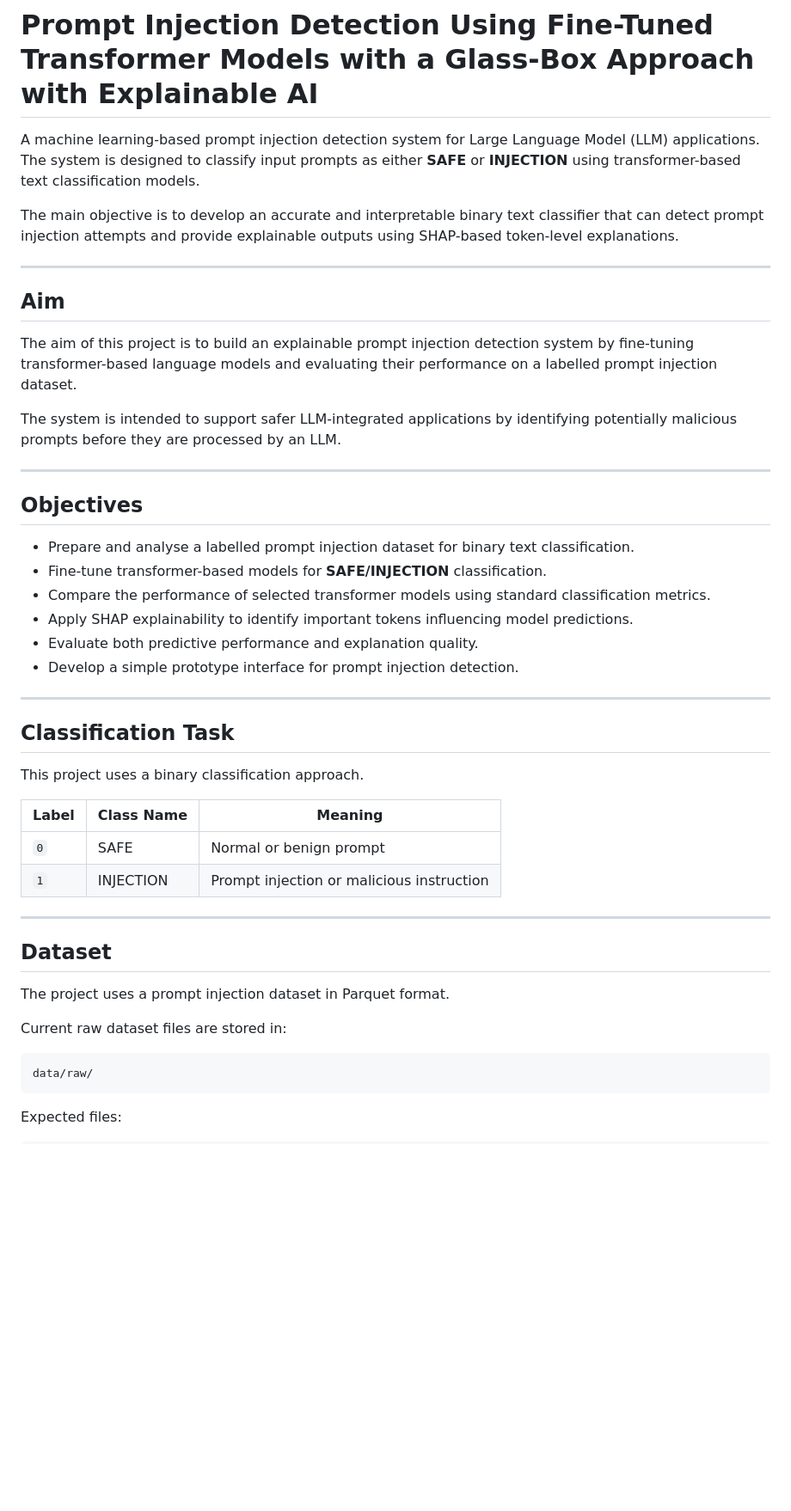
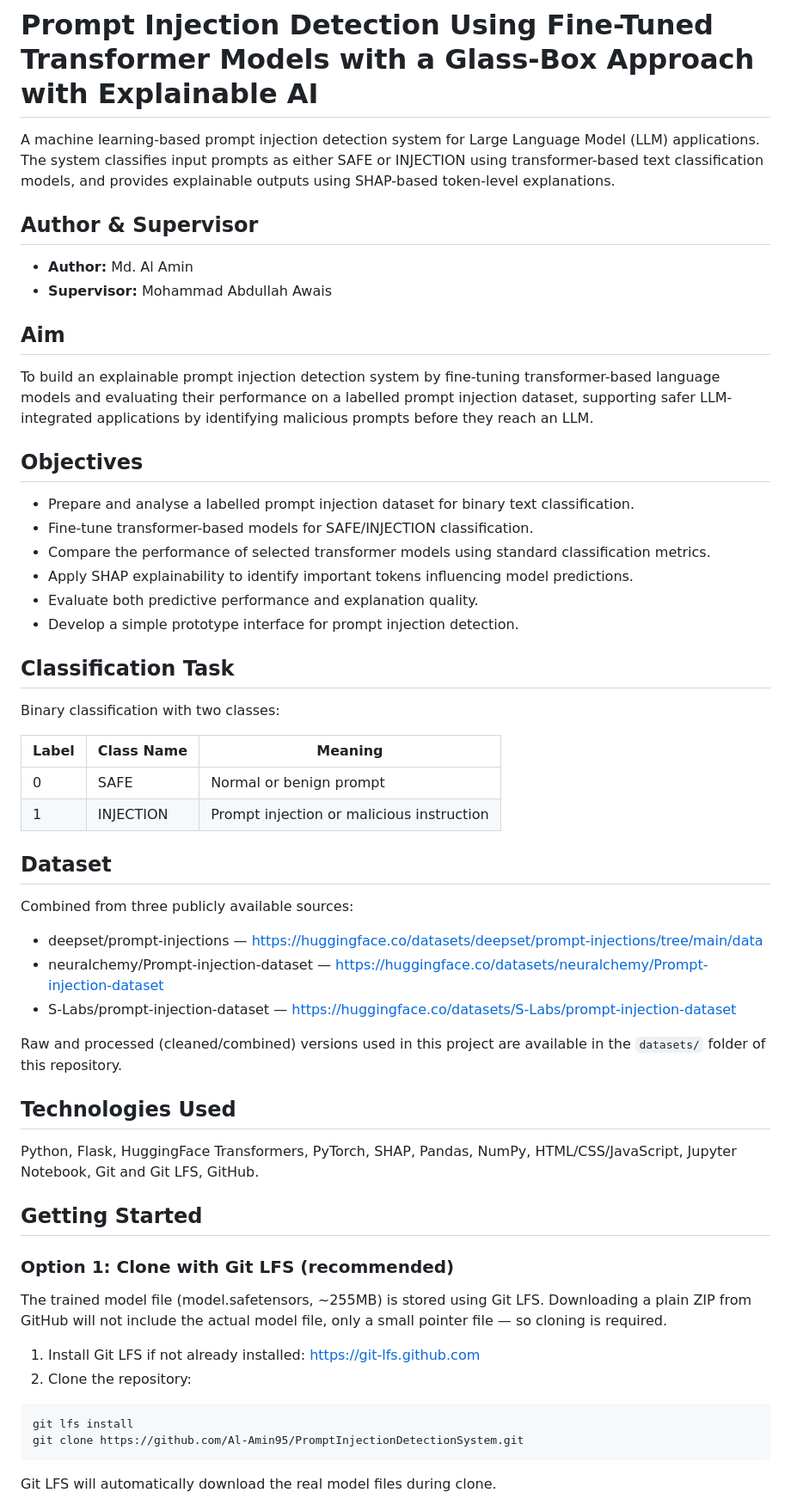
Before and after one commit to Al-Amin95/PromptInjectionDetectionSystem, a Markdown page: README.md, the part around one of its changes. Shown at 86% size. Drawn GitHub-style; blank space fills up the shorter version.

````diff
--- a/README.md
+++ b/README.md
@@ -1,50 +1,61 @@
 # Prompt Injection Detection Using Fine-Tuned Transformer Models with a Glass-Box Approach with Explainable AI
 
-A machine learning-based prompt injection detection system for Large Language Model (LLM) applications. The system is designed to classify input prompts as either **SAFE** or **INJECTION** using transformer-based text classification models.
+A machine learning-based prompt injection detection system for Large Language Model (LLM) applications. The system classifies input prompts as either SAFE or INJECTION using transformer-based text classification models, and provides explainable outputs using SHAP-based token-level explanations.
 
-The main objective is to develop an accurate and interpretable binary text classifier that can detect prompt injection attempts and provide explainable outputs using SHAP-based token-level explanations.
+## Author & Supervisor
 
----
+- **Author:** Md. Al Amin
+- **Supervisor:** Mohammad Abdullah Awais
 
 ## Aim
 
-The aim of this project is to build an explainable prompt injection detection system by fine-tuning transformer-based language models and evaluating their performance on a labelled prompt injection dataset.
-
-The system is intended to support safer LLM-integrated applications by identifying potentially malicious prompts before they are processed by an LLM.
-
----
+To build an explainable prompt injection detection system by fine-tuning transformer-based language models and evaluating their performance on a labelled prompt injection dataset, supporting safer LLM-integrated applications by identifying malicious prompts before they reach an LLM.
 
 ## Objectives
 
-* Prepare and analyse a labelled prompt injection dataset for binary text classification.
-* Fine-tune transformer-based models for **SAFE/INJECTION** classification.
-* Compare the performance of selected transformer models using standard classification metrics.
-* Apply SHAP explainability to identify important tokens influencing model predictions.
-* Evaluate both predictive performance and explanation quality.
-* Develop a simple prototype interface for prompt injection detection.
-
----
+- Prepare and analyse a labelled prompt injection dataset for binary text classification.
+- Fine-tune transformer-based models for SAFE/INJECTION classification.
+- Compare the performance of selected transformer models using standard classification metrics.
+- Apply SHAP explainability to identify important tokens influencing model predictions.
+- Evaluate both predictive performance and explanation quality.
+- Develop a simple prototype interface for prompt injection detection.
 
 ## Classification Task
 
-This project uses a binary classification approach.
+Binary classification with two classes:
 
-| Label | Class Name | Meaning                                   |
-| ----- | ---------- | ----------------------------------------- |
-| `0`   | SAFE       | Normal or benign prompt                   |
-| `1`   | INJECTION  | Prompt injection or malicious instruction |
-
----
+| Label | Class Name | Meaning |
+|-------|------------|---------|
+| 0 | SAFE | Normal or benign prompt |
+| 1 | INJECTION | Prompt injection or malicious instruction |
 
 ## Dataset
 
-The project uses a prompt injection dataset in Parquet format.
+Combined from three publicly available sources:
 
-Current raw dataset files are stored in:
+- deepset/prompt-injections — https://huggingface.co/datasets/deepset/prompt-injections/tree/main/data
+- neuralchemy/Prompt-injection-dataset — https://huggingface.co/datasets/neuralchemy/Prompt-injection-dataset
+- S-Labs/prompt-injection-dataset — https://huggingface.co/datasets/S-Labs/prompt-injection-dataset
 
-```text
-data/raw/
+Raw and processed (cleaned/combined) versions used in this project are available in the `datasets/` folder of this repository.
+
+## Technologies Used
+
+Python, Flask, HuggingFace Transformers, PyTorch, SHAP, Pandas, NumPy, HTML/CSS/JavaScript, Jupyter Notebook, Git and Git LFS, GitHub.
+
+## Getting Started
+
+### Option 1: Clone with Git LFS (recommended)
+
+The trained model file (model.safetensors, ~255MB) is stored using Git LFS. Downloading a plain ZIP from GitHub will not include the actual model file, only a small pointer file — so cloning is required.
+
+1. Install Git LFS if not already installed: https://git-lfs.github.com
+2. Clone the repository:
+
+```bash
+git lfs install
+git clone https://github.com/Al-Amin95/PromptInjectionDetectionSystem.git
 ```
 
-Expected files:
+Git LFS will automatically download the real model files during clone.
 
````
Also changed, not shown: other parts of README.md (+30 -185 lines).
